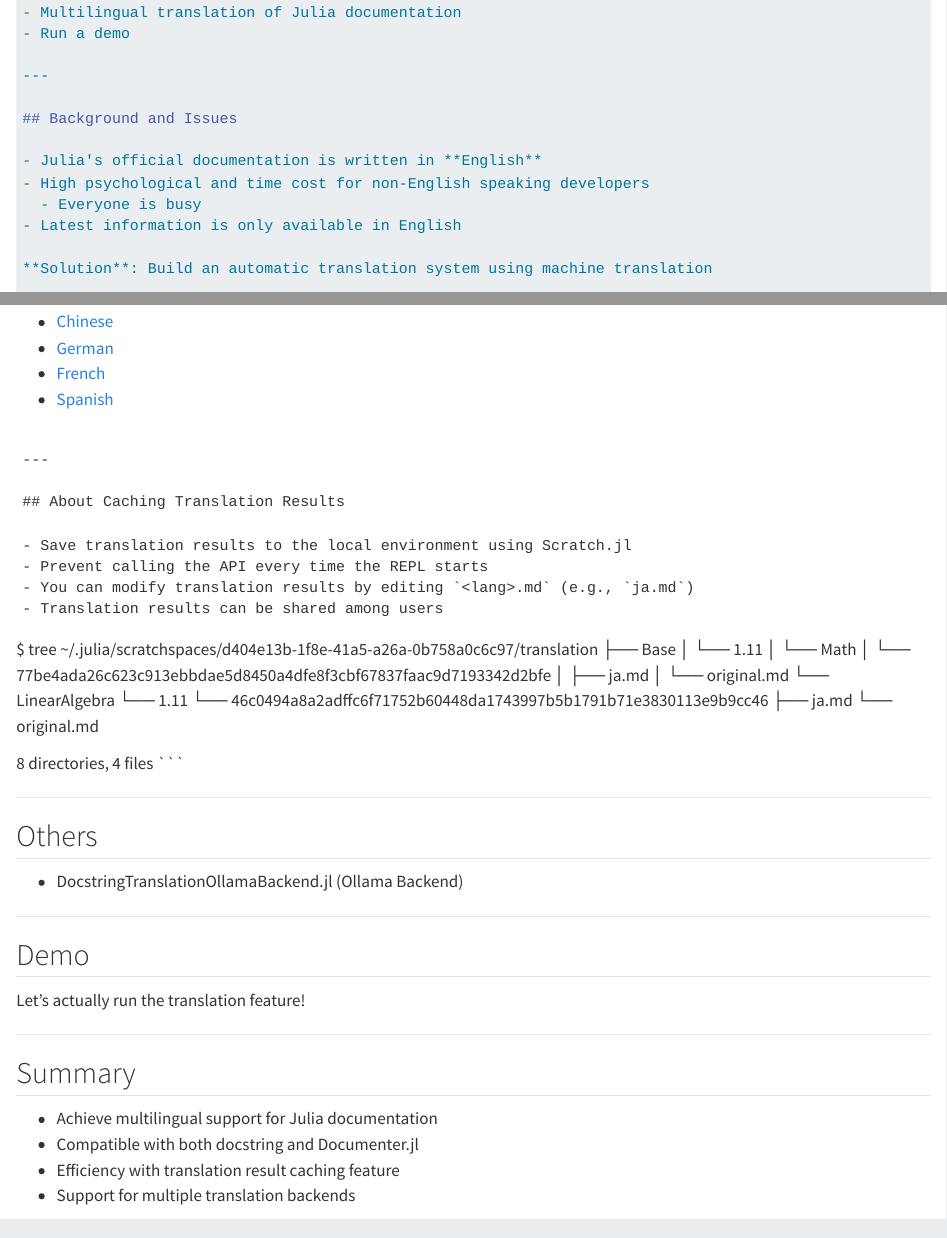
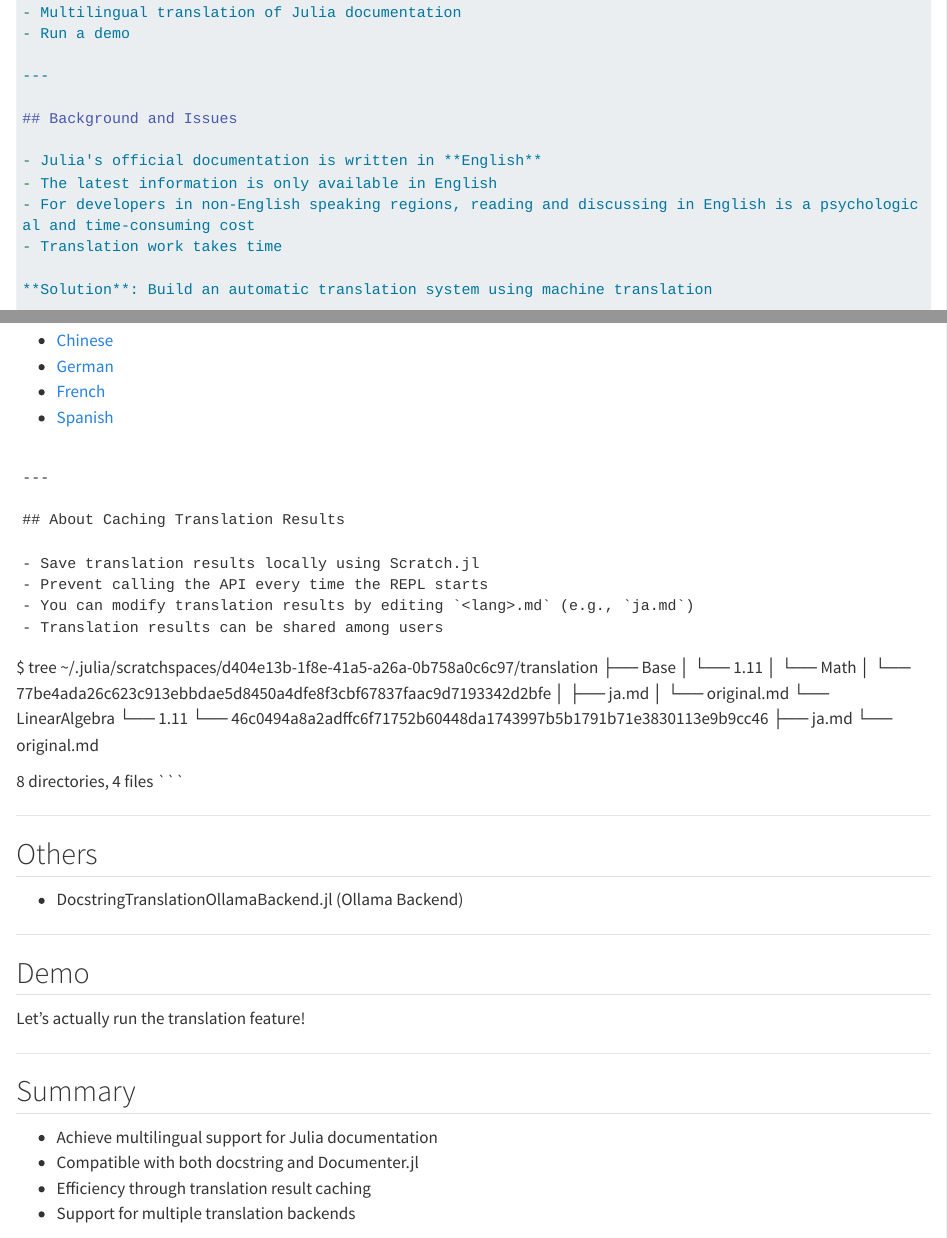
Before and after one commit to AtelierArith/AtelierArith_JuliaCon2025_talk, a Quarto document (slide/slide_en.qmd): the page in a window 1100 px wide, from 420 px down, and a second part further down, joined at a grey line. Rendered offline with R 4.5, knitr and Pandoc in place of Quarto, with nearby package versions; long lines of code are wrapped.

Commit message:
Minor fix

```diff
--- a/slide/slide_en.qmd
+++ b/slide/slide_en.qmd
@@ -26,9 +26,9 @@
 ## Background and Issues
 
 - Julia's official documentation is written in **English**
-- High psychological and time cost for non-English speaking developers
-  - Everyone is busy
-- Latest information is only available in English
+- The latest information is only available in English
+- For developers in non-English speaking regions, reading and discussing in English is a psychological and time-consuming cost
+- Translation work takes time
 
 **Solution**: Build an automatic translation system using machine translation
 
@@ -241,7 +241,7 @@
 
 ## About Caching Translation Results
 
-- Save translation results to the local environment using Scratch.jl
+- Save translation results locally using Scratch.jl
 - Prevent calling the API every time the REPL starts
 - You can modify translation results by editing `<lang>.md` (e.g., `ja.md`)
 - Translation results can be shared among users
@@ -281,7 +281,7 @@
 
 - Achieve multilingual support for Julia documentation
 - Compatible with both docstring and Documenter.jl
-- Efficiency with translation result caching feature
+- Efficiency through translation result caching
 - Support for multiple translation backends
 
 **Future Prospects**:
```
Also changed, not shown: slide/slide.qmd (+2 -2 lines).
